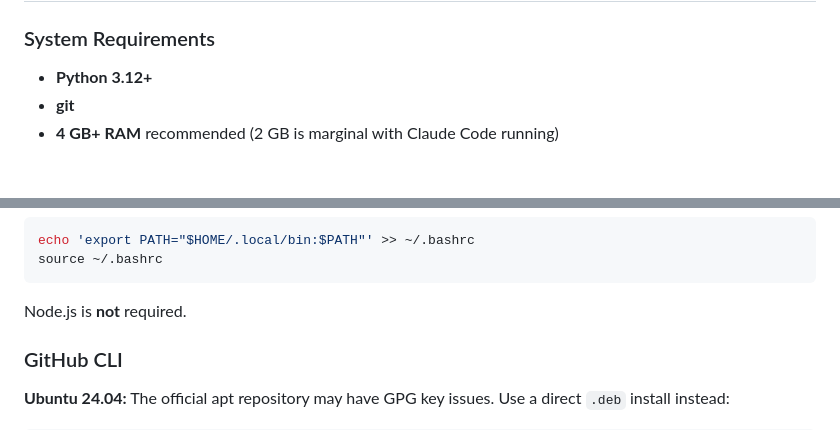
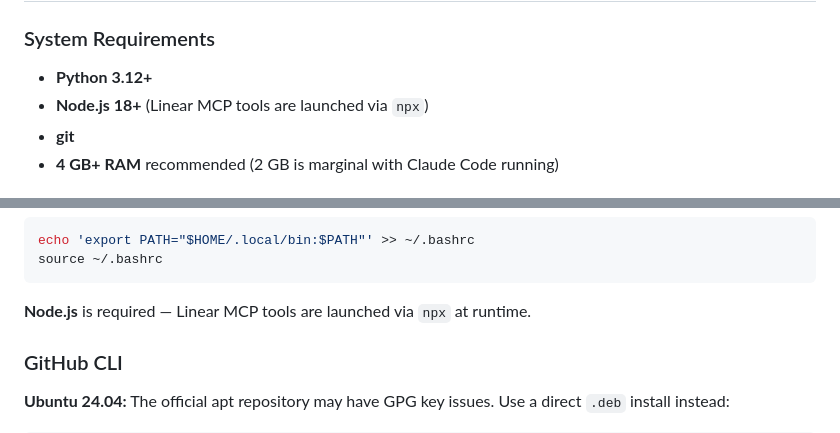
Before and after one commit to AlexDobrushskiy/botfarm, a Markdown page: README.md, 2 parts joined by grey strips. Drawn GitHub-style.

Commit message:
Add Node.js as prerequisite — required for Linear MCP via npx
Addresses review comment: build_bugtracker_mcp_config() launches
npx -y @tacticlaunch/mcp-linear, so Node.js is now a runtime dependency.
Updated System Requirements and replaced the "Node.js is not required"
note accordingly.

````diff
--- a/README.md
+++ b/README.md
@@ -17,6 +17,7 @@ Botfarm polls your Linear board for "Todo" tickets, dispatches them to Claude Co
 ### System Requirements
 
 - **Python 3.12+**
+- **Node.js 18+** (Linear MCP tools are launched via `npx`)
 - **git**
 - **4 GB+ RAM** recommended (2 GB is marginal with Claude Code running)
 
@@ -37,7 +38,7 @@ echo 'export PATH="$HOME/.local/bin:$PATH"' >> ~/.bashrc
 source ~/.bashrc
 ```
 
-Node.js is **not** required.
+**Node.js** is required — Linear MCP tools are launched via `npx` at runtime.
 
 ### GitHub CLI
 
````
